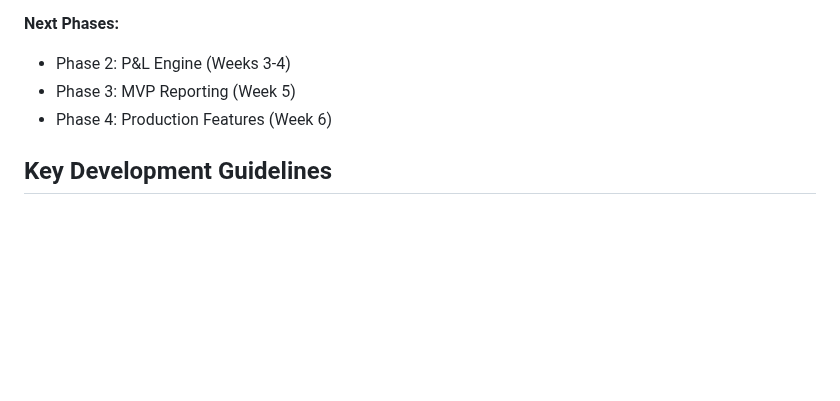
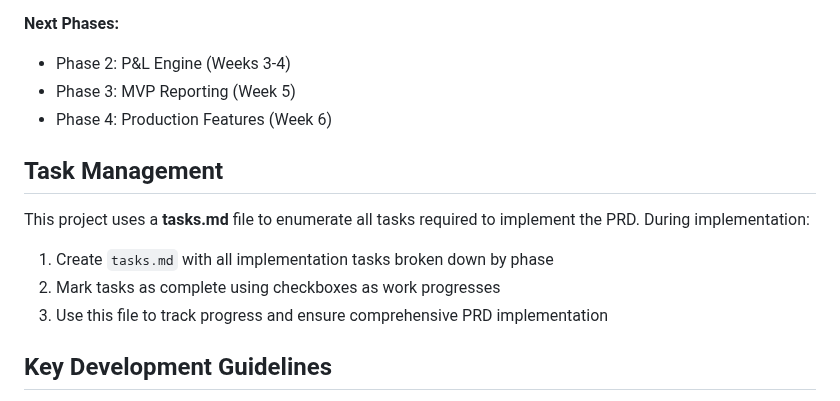
Before and after one commit to EricBell/trading-journal, a Markdown page: CLAUDE.md, the part around the change. Rendered like a GitHub page; blank space fills up the shorter version.

Commit message:
● Perfect! I've added the task management section to CLAUDE.md. This now provides guidance to future Claude Code instances that they   should:
  1. Create a tasks.md file with all implementation tasks enumerated by phase
  2. Use checkboxes to mark completed tasks during implementation
  3. Track progress systematically to ensure comprehensive PRD implementation

  This approach will help maintain organized progress tracking throughout the development lifecycle and ensure no requirements are
  missed during implementation.

```diff
--- a/CLAUDE.md
+++ b/CLAUDE.md
@@ -97,6 +97,13 @@ Uses **Average Cost (Weighted Average)** method for position tracking and P&L ca
 - Phase 3: MVP Reporting (Week 5)
 - Phase 4: Production Features (Week 6)
 
+## Task Management
+
+This project uses a **tasks.md** file to enumerate all tasks required to implement the PRD. During implementation:
+1. Create `tasks.md` with all implementation tasks broken down by phase
+2. Mark tasks as complete using checkboxes as work progresses
+3. Use this file to track progress and ensure comprehensive PRD implementation
+
 ## Key Development Guidelines
 
 - **Test-Driven Development (TDD)**: All implementation must follow TDD methodology
```
